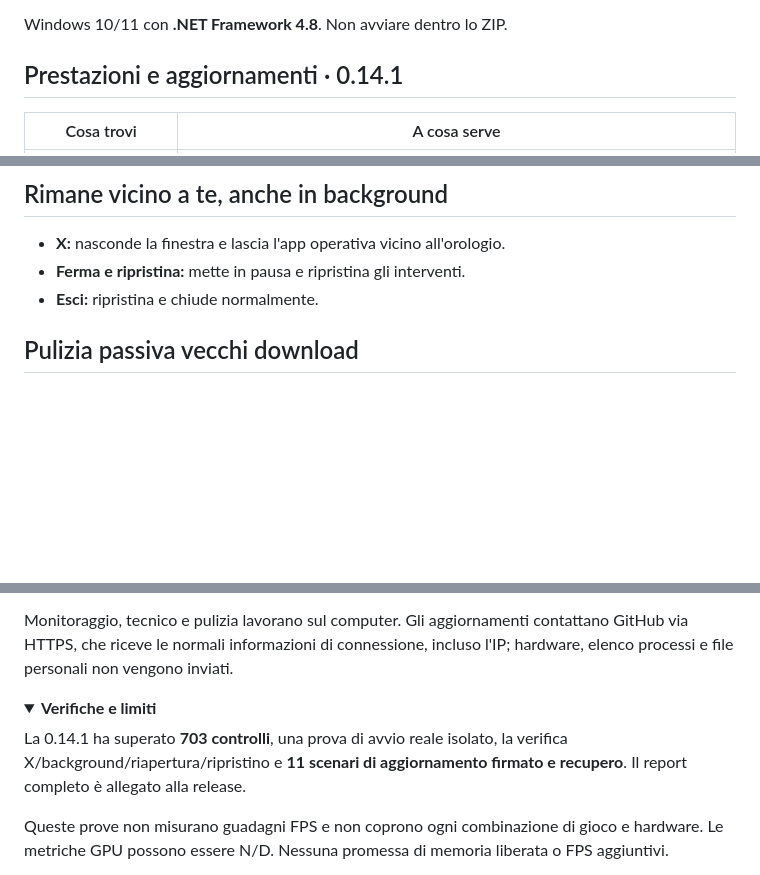
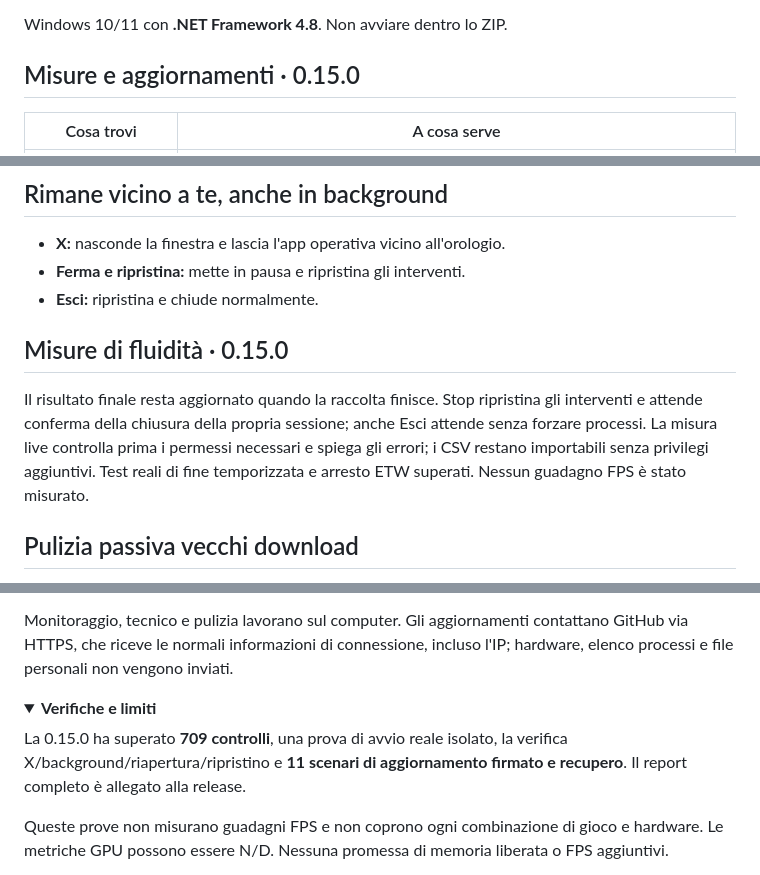
Before and after one commit to tommowx/turbostick-releases, a Markdown page: README.md, 3 parts joined by grey strips. Rendered like a GitHub page; folded sections open; blank space fills up the shorter version.

Commit message:
Document 0.15.0 frame capture lifecycle and verified ETW stop
Updated version information and features in README.

```diff
--- a/README.md
+++ b/README.md
@@ -21,7 +21,7 @@ Portatile, utilizzabile offline e con interventi ripristinabili.
 
 Windows 10/11 con **.NET Framework 4.8**. Non avviare dentro lo ZIP.
 
-## Prestazioni e aggiornamenti · 0.14.1
+## Misure e aggiornamenti · 0.15.0
 
 | Cosa trovi | A cosa serve |
 | --- | --- |
@@ -39,6 +39,10 @@ Tiko usa il tecnico a regole locale: non è un modello linguistico e non richied
 - **X:** nasconde la finestra e lascia l'app operativa vicino all'orologio.
 - **Ferma e ripristina:** mette in pausa e ripristina gli interventi.
 - **Esci:** ripristina e chiude normalmente.
+
+## Misure di fluidità · 0.15.0
+
+Il risultato finale resta aggiornato quando la raccolta finisce. Stop ripristina gli interventi e attende conferma della chiusura della propria sessione; anche Esci attende senza forzare processi. La misura live controlla prima i permessi necessari e spiega gli errori; i CSV restano importabili senza privilegi aggiuntivi. Test reali di fine temporizzata e arresto ETW superati. Nessun guadagno FPS è stato misurato.
 
 ## Pulizia passiva vecchi download
 
@@ -73,7 +77,7 @@ Monitoraggio, tecnico e pulizia lavorano sul computer. Gli aggiornamenti contatt
 <details>
 <summary><strong>Verifiche e limiti</strong></summary>
 
-La 0.14.1 ha superato **703 controlli**, una prova di avvio reale isolato, la verifica X/background/riapertura/ripristino e **11 scenari di aggiornamento firmato e recupero**. Il report completo è allegato alla release.
+La 0.15.0 ha superato **709 controlli**, una prova di avvio reale isolato, la verifica X/background/riapertura/ripristino e **11 scenari di aggiornamento firmato e recupero**. Il report completo è allegato alla release.
 
 Queste prove non misurano guadagni FPS e non coprono ogni combinazione di gioco e hardware. Le metriche GPU possono essere N/D. Nessuna promessa di memoria liberata o FPS aggiuntivi.
 
```
